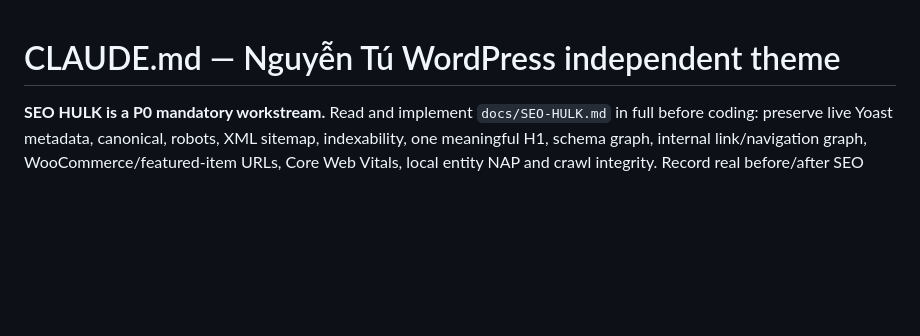
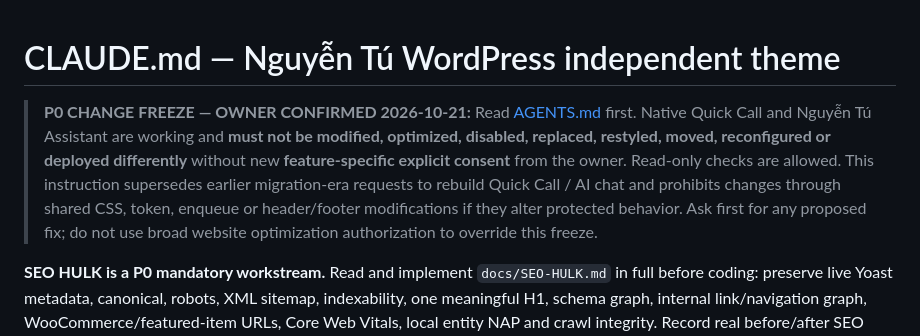
Before and after one commit to thuexemayhanoi/theme, a Markdown page: CLAUDE.md, the part around the change. GitHub-like rendering; blank space fills up the shorter version.

Commit message:
docs(policy): surface Quick Call + Assistant owner freeze in CLAUDE.md [skip ci]

```diff
--- a/CLAUDE.md
+++ b/CLAUDE.md
@@ -1,4 +1,6 @@
 # CLAUDE.md — Nguyễn Tú WordPress independent theme
+
+> **P0 CHANGE FREEZE — OWNER CONFIRMED 2026-10-21:** Read [AGENTS.md](AGENTS.md) first. Native Quick Call and Nguyễn Tú Assistant are working and **must not be modified, optimized, disabled, replaced, restyled, moved, reconfigured or deployed differently** without new **feature-specific explicit consent** from the owner. Read-only checks are allowed. This instruction supersedes earlier migration-era requests to rebuild Quick Call / AI chat and prohibits changes through shared CSS, token, enqueue or header/footer modifications if they alter protected behavior. Ask first for any proposed fix; do not use broad website optimization authorization to override this freeze.
 
 **SEO HULK is a P0 mandatory workstream.** Read and implement `docs/SEO-HULK.md` in full before coding: preserve live Yoast metadata, canonical, robots, XML sitemap, indexability, one meaningful H1, schema graph, internal link/navigation graph, WooCommerce/featured-item URLs, Core Web Vitals, local entity NAP and crawl integrity. Record real before/after SEO snapshots, automated tests and release gates. Implement SEO into templates and CI; do not just write a plan. Never claim rankings, scores or schema without proof.
 
```
